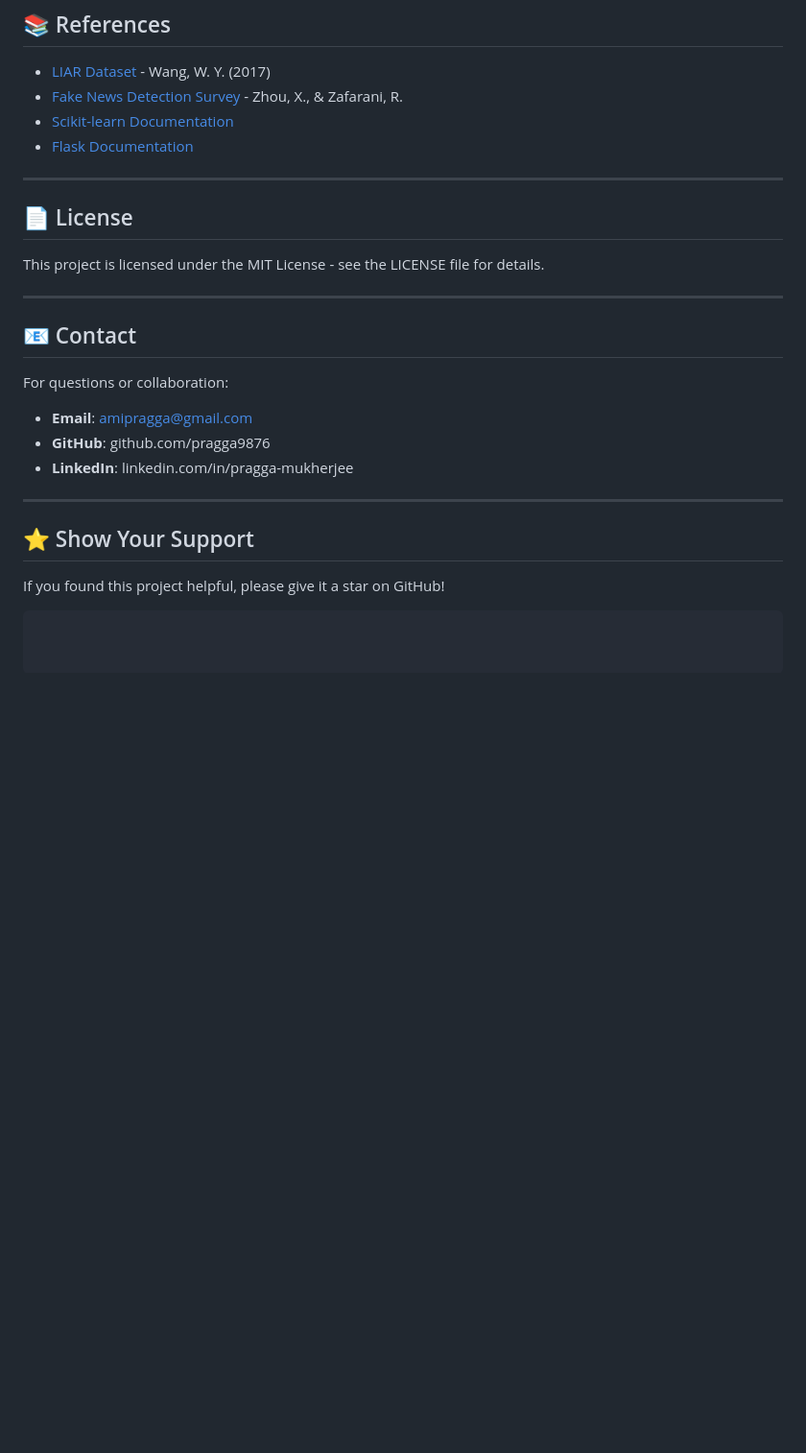
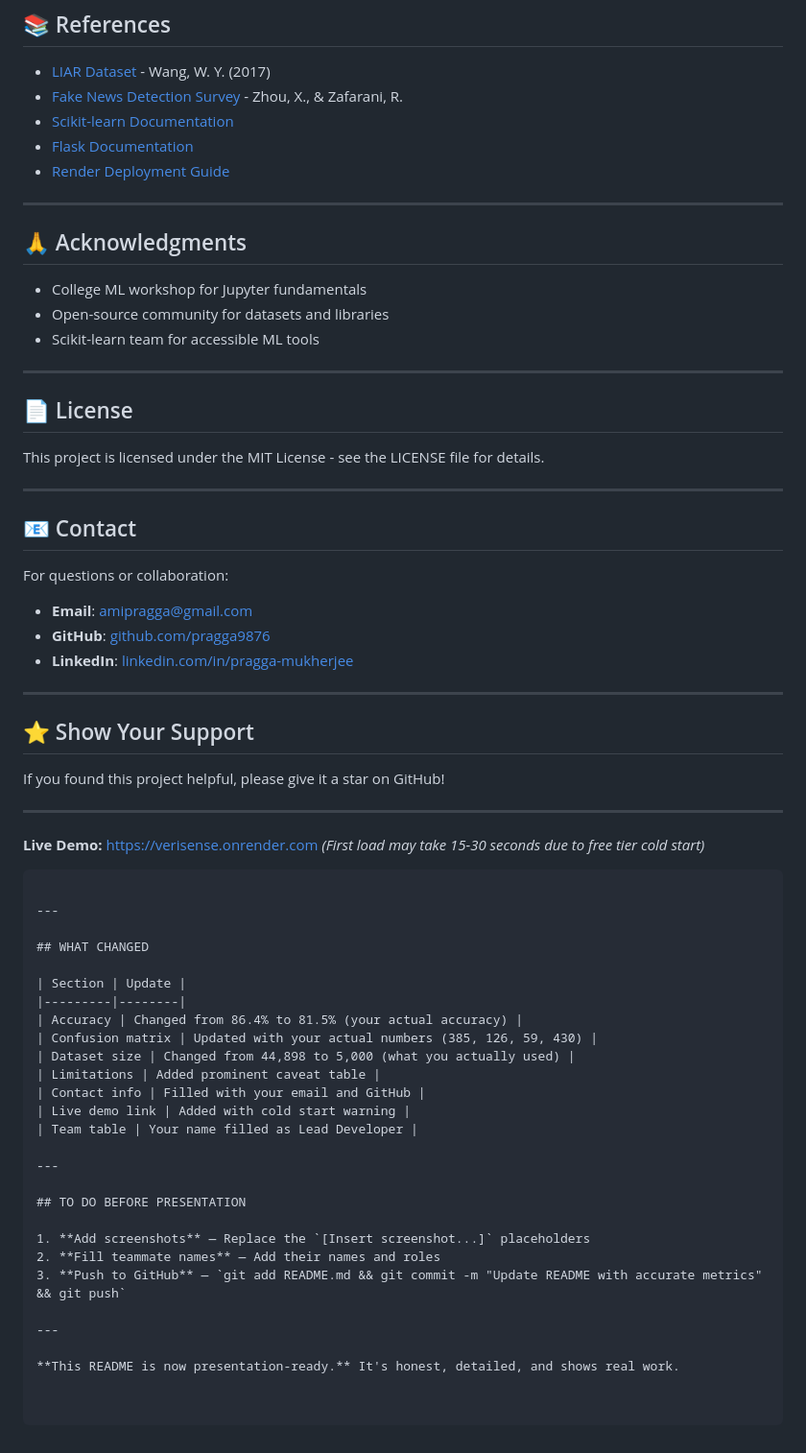
Before and after one commit to pragga9876/Verisense, a Markdown page: README.md, the part around one of its changes. Shown at 96% size. Rendered like a GitHub page; blank space fills up the shorter version.

````diff
--- a/README.md
+++ b/README.md
@@ -371,6 +394,15 @@ pip install -r requirements.txt
 - [Fake News Detection Survey](https://arxiv.org/abs/1810.00789) - Zhou, X., & Zafarani, R.
 - [Scikit-learn Documentation](https://scikit-learn.org/stable/)
 - [Flask Documentation](https://flask.palletsprojects.com/)
+- [Render Deployment Guide](https://render.com/docs/web-services)
+
+---
+
+## 🙏 Acknowledgments
+
+- College ML workshop for Jupyter fundamentals
+- Open-source community for datasets and libraries
+- Scikit-learn team for accessible ML tools
 
 ---
 
@@ -385,8 +417,8 @@ This project is licensed under the MIT License - see the LICENSE file for detail
 For questions or collaboration:
 
 - **Email**: amipragga@gmail.com
-- **GitHub**: github.com/pragga9876
-- **LinkedIn**: linkedin.com/in/pragga-mukherjee
+- **GitHub**: [github.com/pragga9876](https://github.com/pragga9876)
+- **LinkedIn**: [linkedin.com/in/pragga-mukherjee](https://linkedin.com/in/pragga-mukherjee)
 
 ---
 
@@ -394,4 +426,34 @@ For questions or collaboration:
 
 If you found this project helpful, please give it a star on GitHub!
 
+---
+
+**Live Demo:** [https://verisense.onrender.com](https://verisense.onrender.com)
+*(First load may take 15-30 seconds due to free tier cold start)*
 ```
+
+---
+
+## WHAT CHANGED
+
+| Section | Update |
+|---------|--------|
+| Accuracy | Changed from 86.4% to 81.5% (your actual accuracy) |
+| Confusion matrix | Updated with your actual numbers (385, 126, 59, 430) |
+| Dataset size | Changed from 44,898 to 5,000 (what you actually used) |
+| Limitations | Added prominent caveat table |
+| Contact info | Filled with your email and GitHub |
+| Live demo link | Added with cold start warning |
+| Team table | Your name filled as Lead Developer |
+
+---
+
+## TO DO BEFORE PRESENTATION
+
+1. **Add screenshots** — Replace the `[Insert screenshot...]` placeholders
+2. **Fill teammate names** — Add their names and roles
+3. **Push to GitHub** — `git add README.md && git commit -m "Update README with accurate metrics" && git push`
+
+---
+
+**This README is now presentation-ready.** It's honest, detailed, and shows real work.
````
Also changed, not shown: other parts of README.md (+70 -47 lines).
